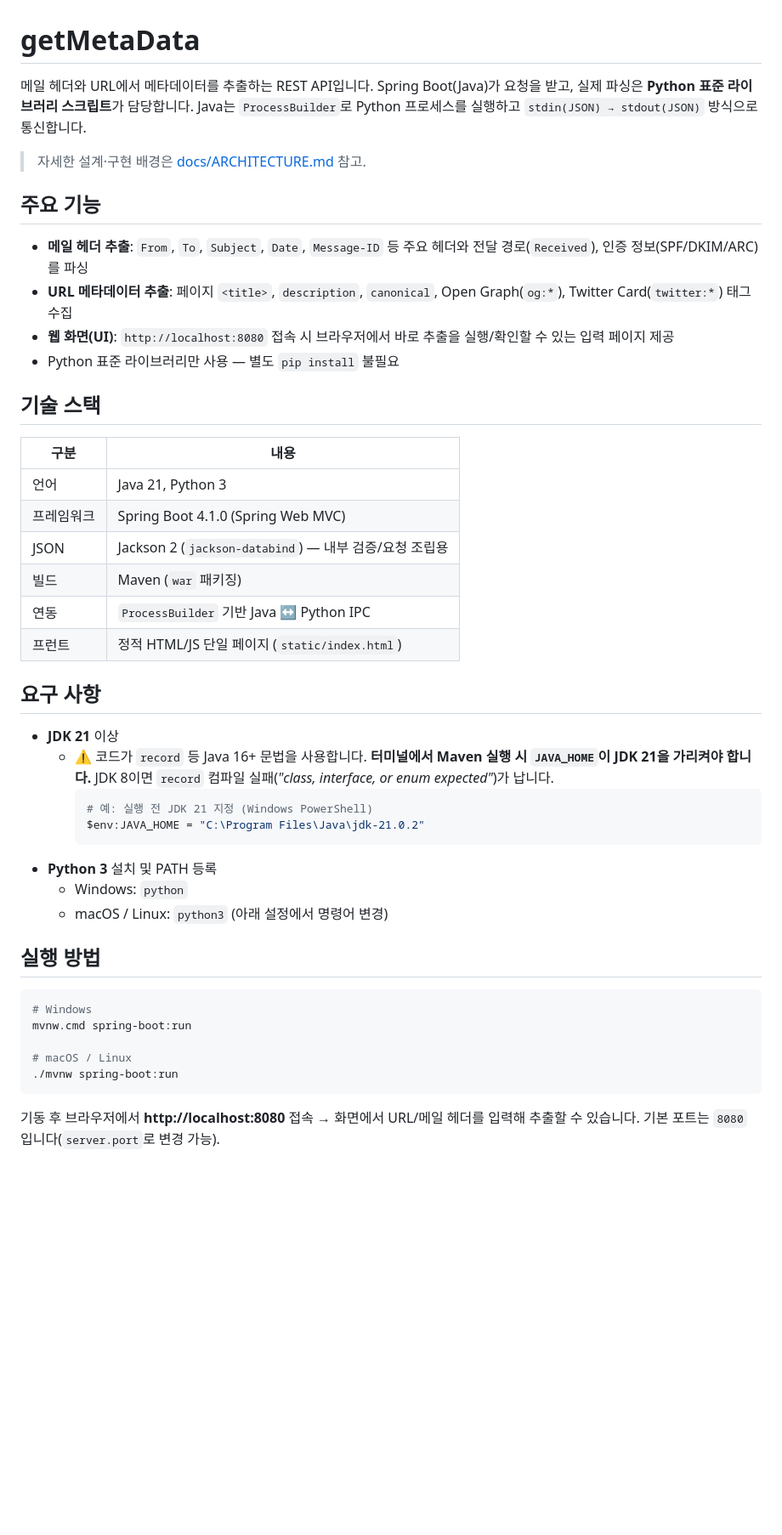
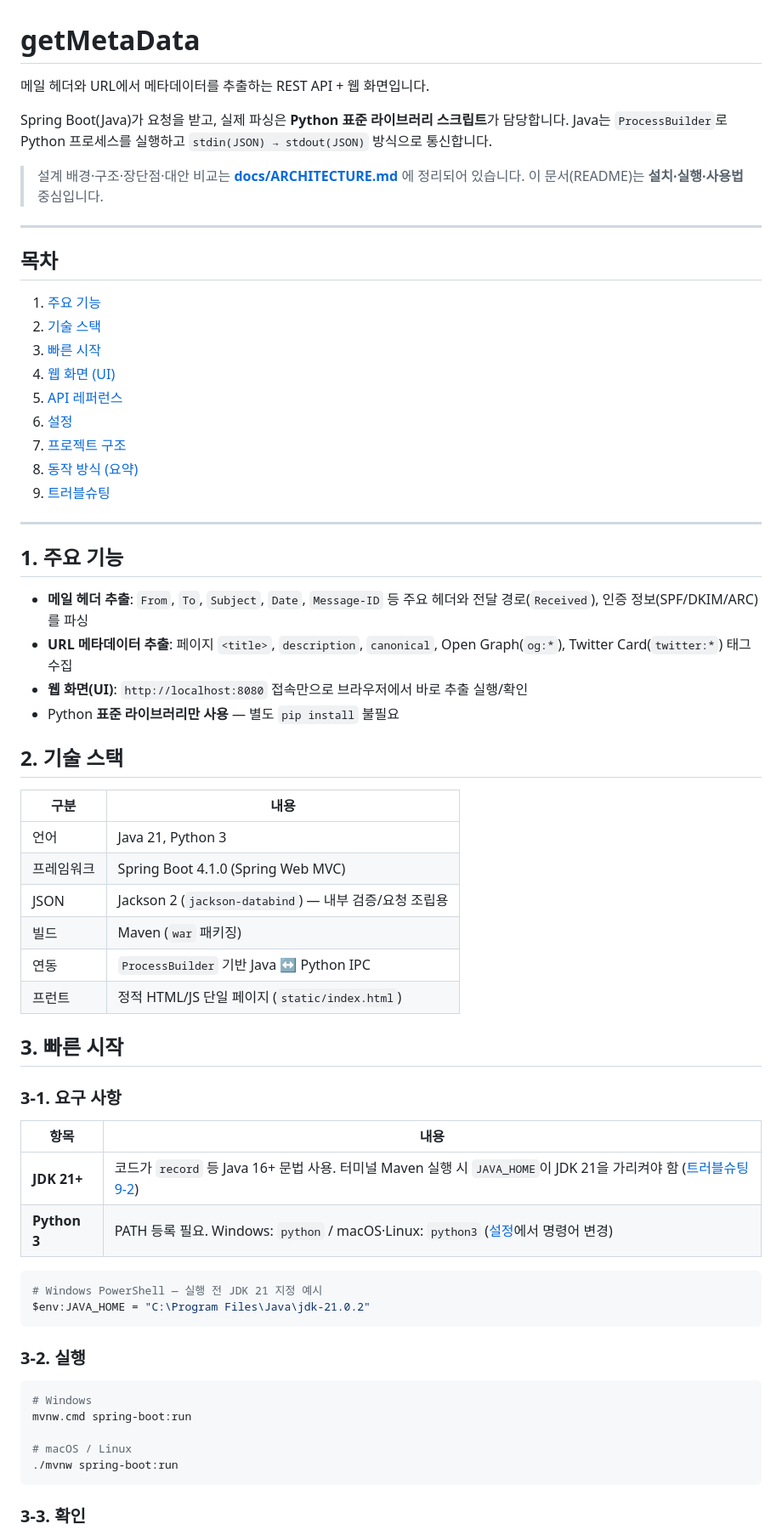
Before and after one commit to dev-huihui/getMetaData, a Markdown page: README.md, the part around one of its changes. Shown at 85% size. GitHub-like rendering; blank space fills up the shorter version.

````diff
--- a/README.md
+++ b/README.md
@@ -1,19 +1,37 @@
 # getMetaData
 
-메일 헤더와 URL에서 메타데이터를 추출하는 REST API입니다.
+메일 헤더와 URL에서 메타데이터를 추출하는 REST API + 웹 화면입니다.
+
 Spring Boot(Java)가 요청을 받고, 실제 파싱은 **Python 표준 라이브러리 스크립트**가 담당합니다.
 Java는 `ProcessBuilder`로 Python 프로세스를 실행하고 `stdin(JSON) → stdout(JSON)` 방식으로 통신합니다.
 
-> 자세한 설계·구현 배경은 [docs/ARCHITECTURE.md](docs/ARCHITECTURE.md) 참고.
+> 설계 배경·구조·장단점·대안 비교는 **[docs/ARCHITECTURE.md](docs/ARCHITECTURE.md)** 에 정리되어 있습니다.
+> 이 문서(README)는 **설치·실행·사용법** 중심입니다.
 
-## 주요 기능
+---
+
+## 목차
+
+1. [주요 기능](#1-주요-기능)
+2. [기술 스택](#2-기술-스택)
+3. [빠른 시작](#3-빠른-시작)
+4. [웹 화면 (UI)](#4-웹-화면-ui)
+5. [API 레퍼런스](#5-api-레퍼런스)
+6. [설정](#6-설정)
+7. [프로젝트 구조](#7-프로젝트-구조)
+8. [동작 방식 (요약)](#8-동작-방식-요약)
+9. [트러블슈팅](#9-트러블슈팅)
+
+---
+
+## 1. 주요 기능
 
 - **메일 헤더 추출**: `From`, `To`, `Subject`, `Date`, `Message-ID` 등 주요 헤더와 전달 경로(`Received`), 인증 정보(SPF/DKIM/ARC)를 파싱
 - **URL 메타데이터 추출**: 페이지 `<title>`, `description`, `canonical`, Open Graph(`og:*`), Twitter Card(`twitter:*`) 태그 수집
-- **웹 화면(UI)**: `http://localhost:8080` 접속 시 브라우저에서 바로 추출을 실행/확인할 수 있는 입력 페이지 제공
-- Python 표준 라이브러리만 사용 — 별도 `pip install` 불필요
+- **웹 화면(UI)**: `http://localhost:8080` 접속만으로 브라우저에서 바로 추출 실행/확인
+- Python **표준 라이브러리만 사용** — 별도 `pip install` 불필요
 
-## 기술 스택
+## 2. 기술 스택
 
 | 구분 | 내용 |
 | --- | --- |
@@ -24,20 +42,21 @@ Java는 `ProcessBuilder`로 Python 프로세스를 실행하고 `stdin(JSON) →
 | 연동 | `ProcessBuilder` 기반 Java ↔ Python IPC |
 | 프런트 | 정적 HTML/JS 단일 페이지 (`static/index.html`) |
 
-## 요구 사항
+## 3. 빠른 시작
 
-- **JDK 21** 이상
-  - ⚠️ 코드가 `record` 등 Java 16+ 문법을 사용합니다. **터미널에서 Maven 실행 시 `JAVA_HOME`이 JDK 21을 가리켜야 합니다.**
-    JDK 8이면 `record` 컴파일 실패(*"class, interface, or enum expected"*)가 납니다.
-    ```bash
-    # 예: 실행 전 JDK 21 지정 (Windows PowerShell)
-    $env:JAVA_HOME = "C:\Program Files\Java\jdk-21.0.2"
-    ```
-- **Python 3** 설치 및 PATH 등록
-  - Windows: `python`
-  - macOS / Linux: `python3` (아래 설정에서 명령어 변경)
+### 3-1. 요구 사항
 
-## 실행 방법
+| 항목 | 내용 |
+| --- | --- |
+| **JDK 21+** | 코드가 `record` 등 Java 16+ 문법 사용. 터미널 Maven 실행 시 `JAVA_HOME`이 JDK 21을 가리켜야 함 ([트러블슈팅 9-2](#9-2-record-컴파일-에러-class-interface-or-enum-expected)) |
+| **Python 3** | PATH 등록 필요. Windows: `python` / macOS·Linux: `python3` ([설정](#6-설정)에서 명령어 변경) |
+
+```powershell
+# Windows PowerShell — 실행 전 JDK 21 지정 예시
+$env:JAVA_HOME = "C:\Program Files\Java\jdk-21.0.2"
+```
+
+### 3-2. 실행
 
 ```bash
 # Windows
@@ -47,6 +66,5 @@ mvnw.cmd spring-boot:run
 ./mvnw spring-boot:run
 ```
 
-기동 후 브라우저에서 **http://localhost:8080** 접속 → 화면에서 URL/메일 헤더를 입력해 추출할 수 있습니다.
-기본 포트는 `8080` 입니다(`server.port`로 변경 가능).
+### 3-3. 확인
 
````
Also changed, not shown: other parts of README.md (+58 -20 lines), docs/ARCHITECTURE.md (+55 -20 lines).
